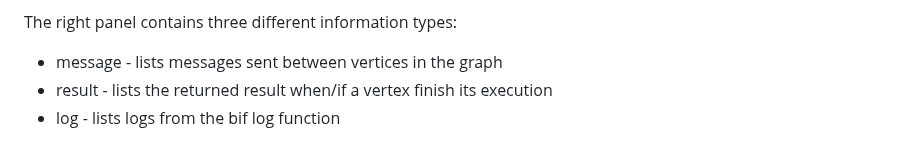
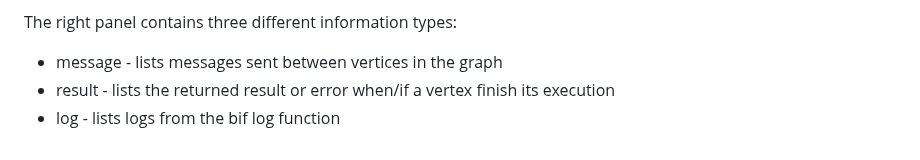
Before and after one commit to krygergo/dgap-ext, a Markdown page: README.md, the part around the change. GitHub-like rendering.

```diff
--- a/README.md
+++ b/README.md
@@ -76,5 +76,5 @@ The orange-colored dots, each marked with an ID label, represent individual vert
 
 The right panel contains three different information types:
 - message - lists messages sent between vertices in the graph
-- result - lists the returned result when/if a vertex finish its execution
+- result - lists the returned result or error when/if a vertex finish its execution
 - log - lists logs from the bif log function
```
